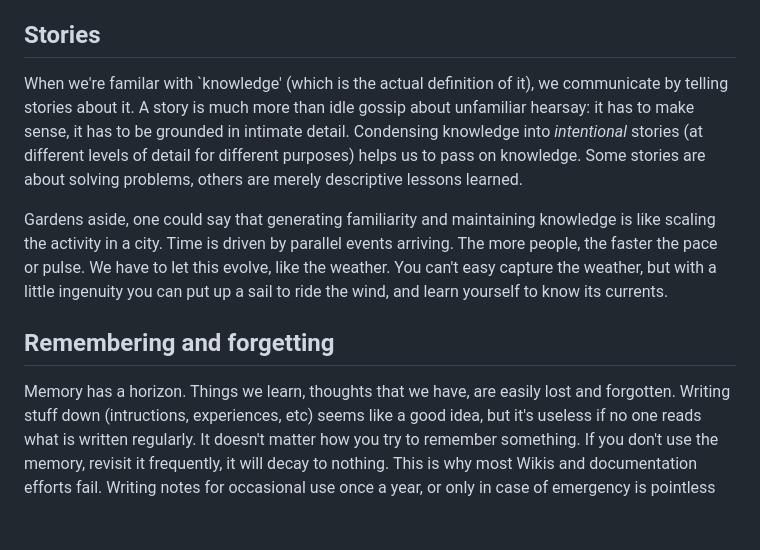
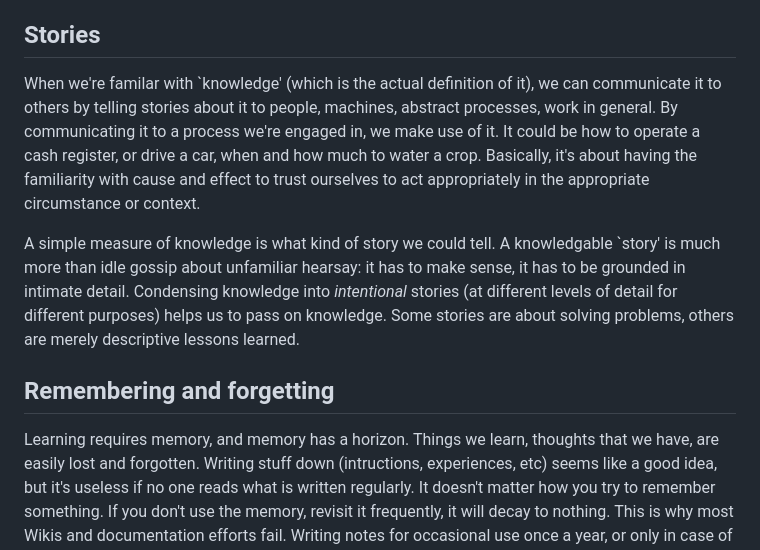
Before and after one commit to shdlabs/SSTorytime, a Markdown page: docs/approach.md, the part around the change. Drawn GitHub-style; blank space fills up the shorter version.

```diff
--- a/docs/approach.md
+++ b/docs/approach.md
@@ -57,23 +57,24 @@ person, book, or assistant (human or otherwise) that we're relying on.
 ## Stories
 
 When we're familar with `knowledge' (which is the actual definition of
-it), we communicate by telling stories about it.  A story is much more
-than idle gossip about unfamiliar hearsay: it has to make sense, it
-has to be grounded in intimate detail. Condensing knowledge into
-*intentional* stories (at different levels of detail for different
-purposes) helps us to pass on knowledge.  Some stories are about
-solving problems, others are merely descriptive lessons learned.
+it), we can communicate it to others by telling stories about it to people,
+machines, abstract processes, work in general. By communicating
+it to a process we're engaged in, we make use of it. It could be how to operate
+a cash register, or drive a car, when and how much to water a crop.
+Basically, it's about having the familiarity with cause and effect to trust
+ourselves to act appropriately in the appropriate circumstance or context.
 
-Gardens aside, one could say that generating familiarity and
-maintaining knowledge is like scaling the activity in a city. Time is
-driven by parallel events arriving. The more people, the faster the
-pace or pulse. We have to let this evolve, like the weather. You can't
-easy capture the weather, but with a little ingenuity you can put up a
-sail to ride the wind, and learn yourself to know its currents.
+A simple measure of knowledge is what kind of story we could tell.  A
+knowledgable `story' is much more than idle gossip about unfamiliar hearsay: it has
+to make sense, it has to be grounded in intimate detail. Condensing
+knowledge into *intentional* stories (at different levels of detail
+for different purposes) helps us to pass on knowledge.  Some stories
+are about solving problems, others are merely descriptive lessons
+learned.
 
 ## Remembering and forgetting
 
-Memory has a horizon.  Things we learn, thoughts that we have, are
+Learning requires memory, and memory has a horizon.  Things we learn, thoughts that we have, are
 easily lost and forgotten.  Writing stuff down (intructions,
 experiences, etc) seems like a good idea, but it's useless if no one
 reads what is written regularly. It doesn't matter how you try to
```
